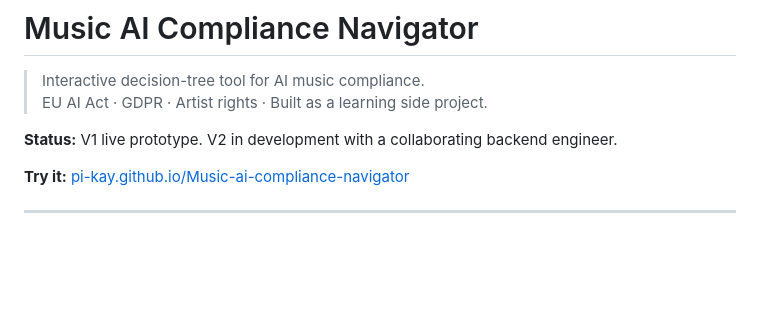
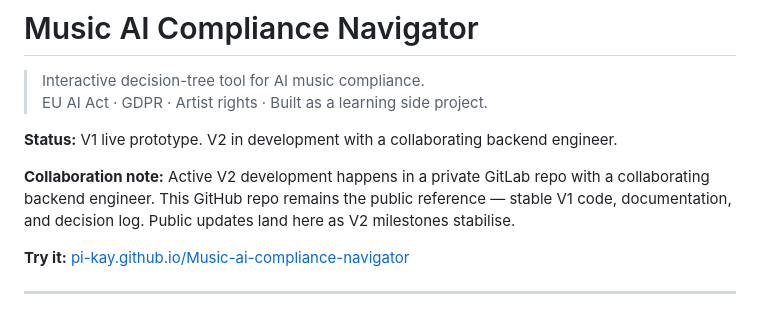
Before and after one commit to Pi-Kay/Music-ai-compliance-navigator, a Markdown page: README.md, the part around the change. GitHub-like rendering; blank space fills up the shorter version.

Commit message:
Update README with collaboration note for V2
Added collaboration note regarding V2 development.

```diff
--- a/README.md
+++ b/README.md
@@ -4,6 +4,8 @@
 > EU AI Act · GDPR · Artist rights · Built as a learning side project.
 
 **Status:** V1 live prototype. V2 in development with a collaborating backend engineer.
+
+**Collaboration note:** Active V2 development happens in a private GitLab repo with a collaborating backend engineer. This GitHub repo remains the public reference — stable V1 code, documentation, and decision log. Public updates land here as V2 milestones stabilise.
 
 **Try it:** [pi-kay.github.io/Music-ai-compliance-navigator](https://pi-kay.github.io/Music-ai-compliance-navigator/)
 
```
